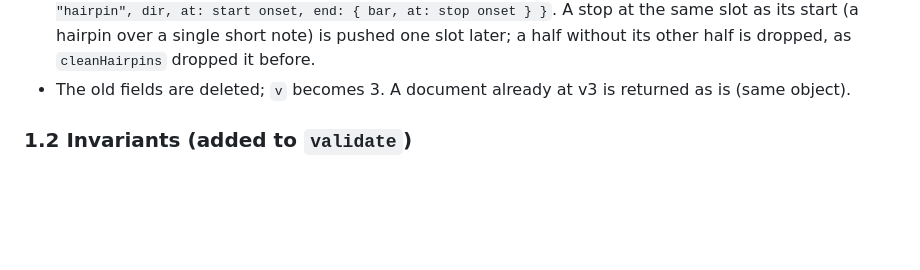
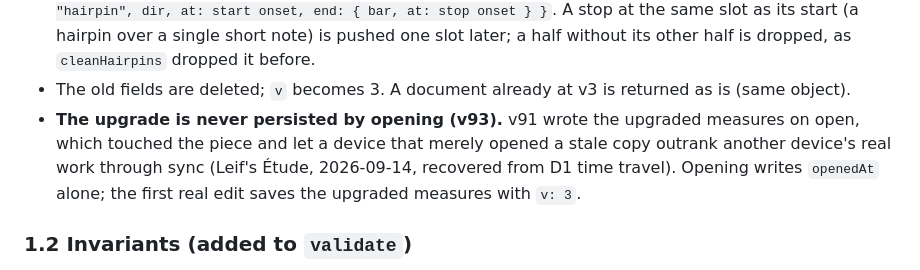
Before and after one commit to alacrity-ai/chopinly, a Markdown page: docs/COMPOSE_EXPRESSIONS_DESIGN.md, the part around the change. GitHub-like rendering; blank space fills up the shorter version.

Commit message:
WSHED-122: expressions design — the upgrade is never persisted by opening (v93)
Co-Authored-By: Claude Fable 5.1 <noreply@anthropic.com>
Claude-Session: https://claude.ai/code/session_01GjBsckN8y6ZtMVqHJ1Xe6h

```diff
--- a/docs/COMPOSE_EXPRESSIONS_DESIGN.md
+++ b/docs/COMPOSE_EXPRESSIONS_DESIGN.md
@@ -82,6 +82,11 @@ and the page planner, which take the editor's document. Rules:
   dropped, as `cleanHairpins` dropped it before.
 - The old fields are deleted; `v` becomes 3. A document already at v3 is
   returned as is (same object).
+- **The upgrade is never persisted by opening (v93).** v91 wrote the upgraded
+  measures on open, which touched the piece and let a device that merely
+  opened a stale copy outrank another device's real work through sync (Leif's
+  Étude, 2026-09-14, recovered from D1 time travel). Opening writes `openedAt`
+  alone; the first real edit saves the upgraded measures with `v: 3`.
 
 ### 1.2 Invariants (added to `validate`)
 
```
